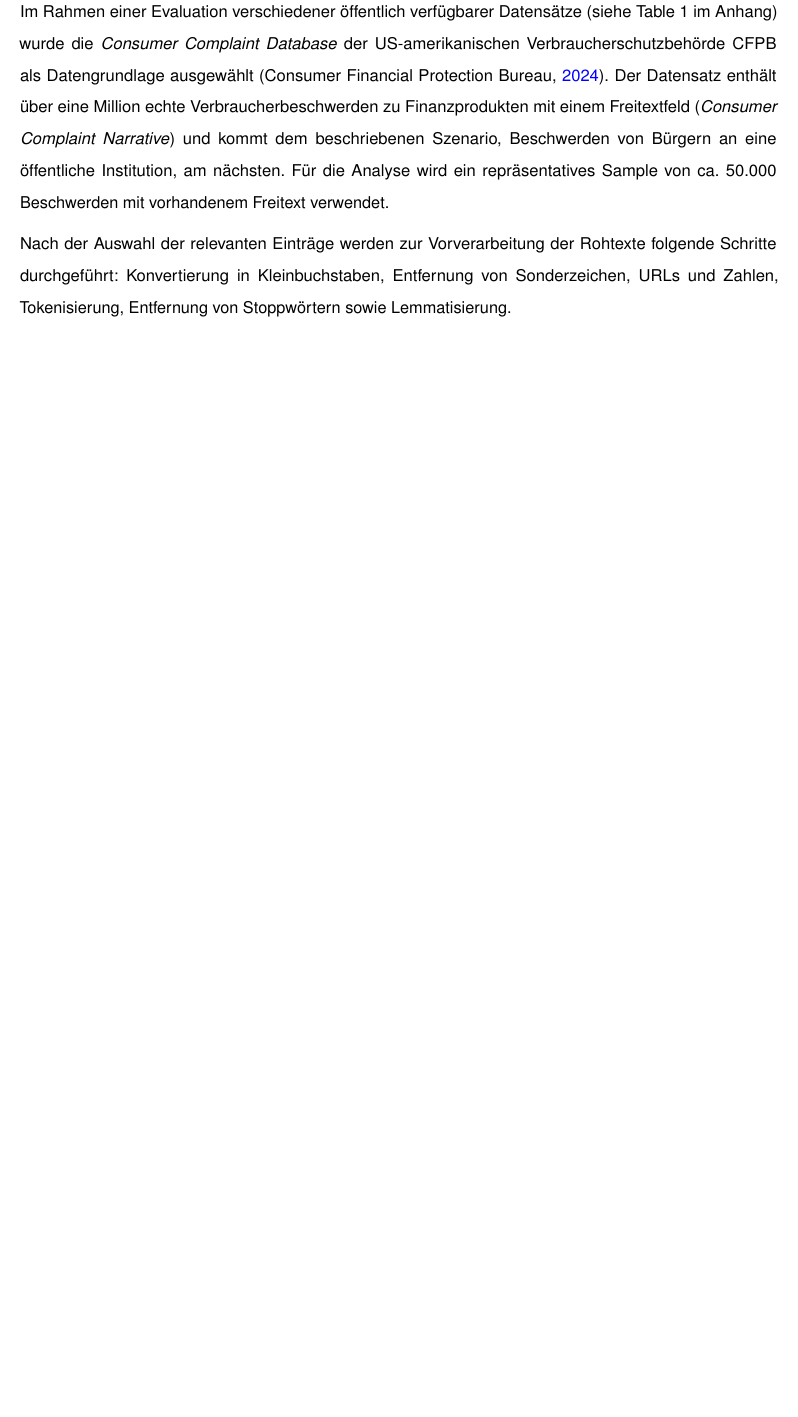
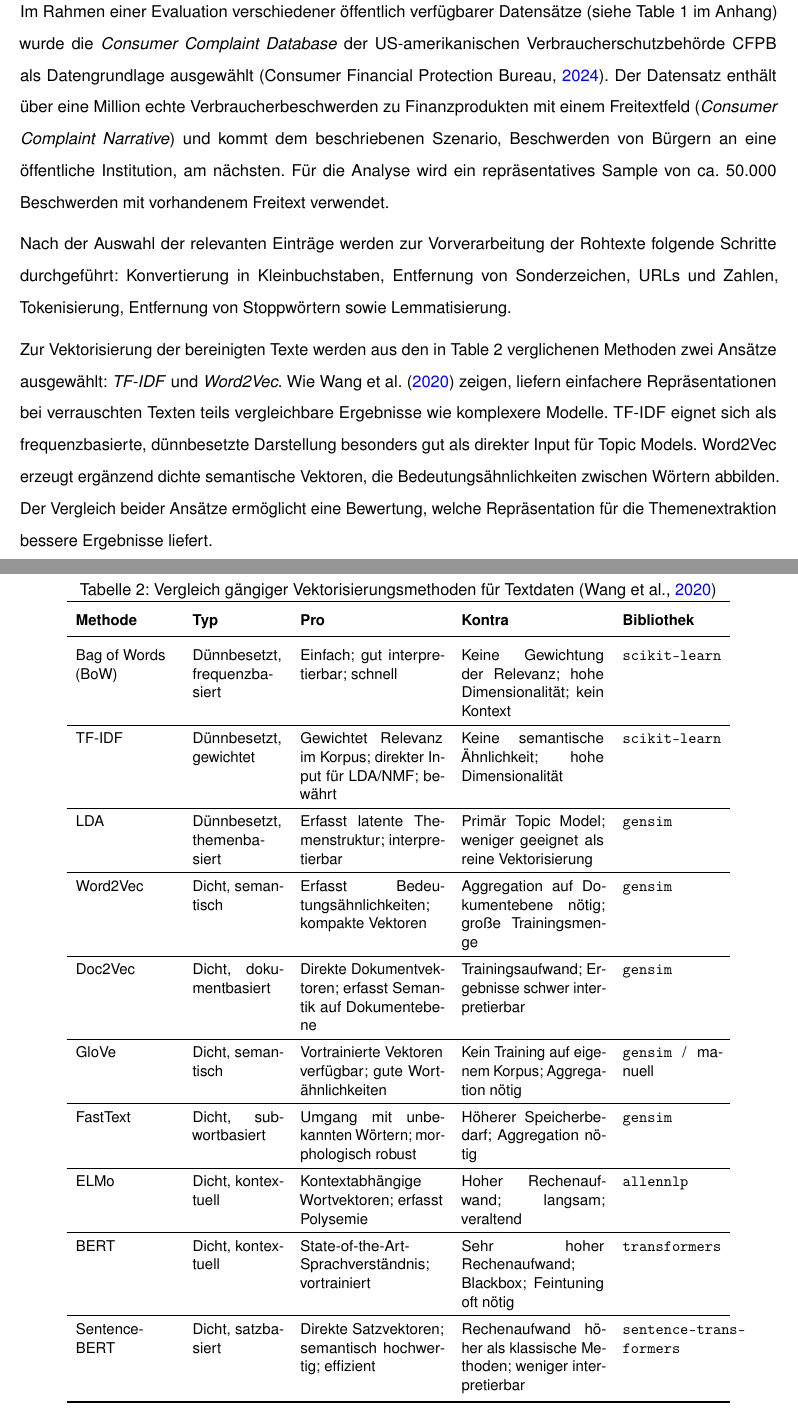
Before and after one commit to svenb23/DataAnalysis, a LaTeX document (reports/Behrens-Sven_42303511_ProjektDataAnalysis_P1_A.tex): part of page 2 of 4 before the commit and two parts of pages 2 and 5 of 5 after it, the two joined at a grey line, cut so that both start at the same text, the shorter picture padded with empty space. Compiled offline with pdfLaTeX.

Commit message:
Add vectorization section with method comparison table and Wang et al. citation

```diff
--- a/reports/Behrens-Sven_42303511_ProjektDataAnalysis_P1_A.tex
+++ b/reports/Behrens-Sven_42303511_ProjektDataAnalysis_P1_A.tex
@@ -116,7 +116,15 @@ Nach der Auswahl der relevanten Einträge werden zur Vorverarbeitung der Rohtext
 durchgeführt: Konvertierung in Kleinbuchstaben, Entfernung von Sonderzeichen, URLs und Zahlen,
 Tokenisierung, Entfernung von Stoppwörtern sowie Lemmatisierung.
 
-% TODO: Vektorisierung und Themenextraktion
+Zur Vektorisierung der bereinigten Texte werden aus den in \cref{tab:vektorisierung} verglichenen
+Methoden zwei Ansätze ausgewählt: \textit{TF-IDF} und \textit{Word2Vec}. Wie \textcite{wang2020empirical}
+zeigen, liefern einfachere Repräsentationen bei verrauschten Texten teils vergleichbare Ergebnisse wie
+komplexere Modelle. TF-IDF eignet sich als frequenzbasierte, dünnbesetzte Darstellung besonders gut
+als direkter Input für Topic Models. Word2Vec erzeugt ergänzend dichte semantische Vektoren,
+die Bedeutungsähnlichkeiten zwischen Wörtern abbilden. Der Vergleich beider Ansätze ermöglicht eine
+Bewertung, welche Repräsentation für die Themenextraktion bessere Ergebnisse liefert.
+
+% TODO: Themenextraktion
 
 % ============================================================
 % LITERATURVERZEICHNIS
@@ -162,4 +170,40 @@ Twitter Airline Sentiment \parencite{crowdflower2015} & $\sim$14k & EN & CC BY-N
 \end{tabular}
 \end{table}
 
+\subsection*{Anhang B: Vergleich von Vektorisierungsmethoden}
+
+\begin{table}[H]
+\centering
+\caption{Vergleich gängiger Vektorisierungsmethoden für Textdaten \parencite{wang2020empirical}}
+\label{tab:vektorisierung}
+\footnotesize
+\setlength{\parskip}{0pt}
+\renewcommand{\arraystretch}{1.4}
+\begin{tabular}{>{\raggedright\arraybackslash}p{2.2cm} p{2.0cm} p{3.2cm} p{3.2cm} p{2.2cm}}
+\toprule
+\textbf{Methode} & \textbf{Typ} & \textbf{Pro} & \textbf{Kontra} & \textbf{Bibliothek} \\
+\midrule
+Bag of Words (BoW) & Dünnbesetzt, frequenzbasiert & Einfach; gut interpretierbar; schnell & Keine Gewichtung der Relevanz; hohe Dimensionalität; kein Kontext & \texttt{scikit-learn} \\
+\hline
+TF-IDF & Dünnbesetzt, gewichtet & Gewichtet Relevanz im Korpus; direkter Input für LDA/NMF; bewährt & Keine semantische Ähnlichkeit; hohe Dimensionalität & \texttt{scikit-learn} \\
+\hline
+LDA & Dünnbesetzt, themenbasiert & Erfasst latente Themenstruktur; interpretierbar & Primär Topic Model; weniger geeignet als reine Vektorisierung & \texttt{gensim} \\
+\hline
+Word2Vec & Dicht, semantisch & Erfasst Bedeutungsähnlichkeiten; kompakte Vektoren & Aggregation auf Dokumentebene nötig; große Trainingsmenge & \texttt{gensim} \\
+\hline
+Doc2Vec & Dicht, dokumentbasiert & Direkte Dokumentvektoren; erfasst Semantik auf Dokumentebene & Trainingsaufwand; Ergebnisse schwer interpretierbar & \texttt{gensim} \\
+\hline
+GloVe & Dicht, semantisch & Vortrainierte Vektoren verfügbar; gute Wortähnlichkeiten & Kein Training auf eigenem Korpus; Aggregation nötig & \texttt{gensim} / manuell \\
+\hline
+FastText & Dicht, subwortbasiert & Umgang mit unbekannten Wörtern; morphologisch robust & Höherer Speicherbedarf; Aggregation nötig & \texttt{gensim} \\
+\hline
+ELMo & Dicht, kontextuell & Kontextabhängige Wortvektoren; erfasst Polysemie & Hoher Rechenaufwand; langsam; veraltend & \texttt{allennlp} \\
+\hline
+BERT & Dicht, kontextuell & State-of-the-Art-Sprachverständnis; vortrainiert & Sehr hoher Rechenaufwand; Blackbox; Feintuning oft nötig & \texttt{transformers} \\
+\hline
+Sentence-BERT & Dicht, satzbasiert & Direkte Satzvektoren; semantisch hochwertig; effizient & Rechenaufwand höher als klassische Methoden; weniger interpretierbar & \texttt{sentence-trans\-formers} \\
+\bottomrule
+\end{tabular}
+\end{table}
+
 \end{document}
```
Also changed, not shown: reports/references.bib (+15 -0 lines).
